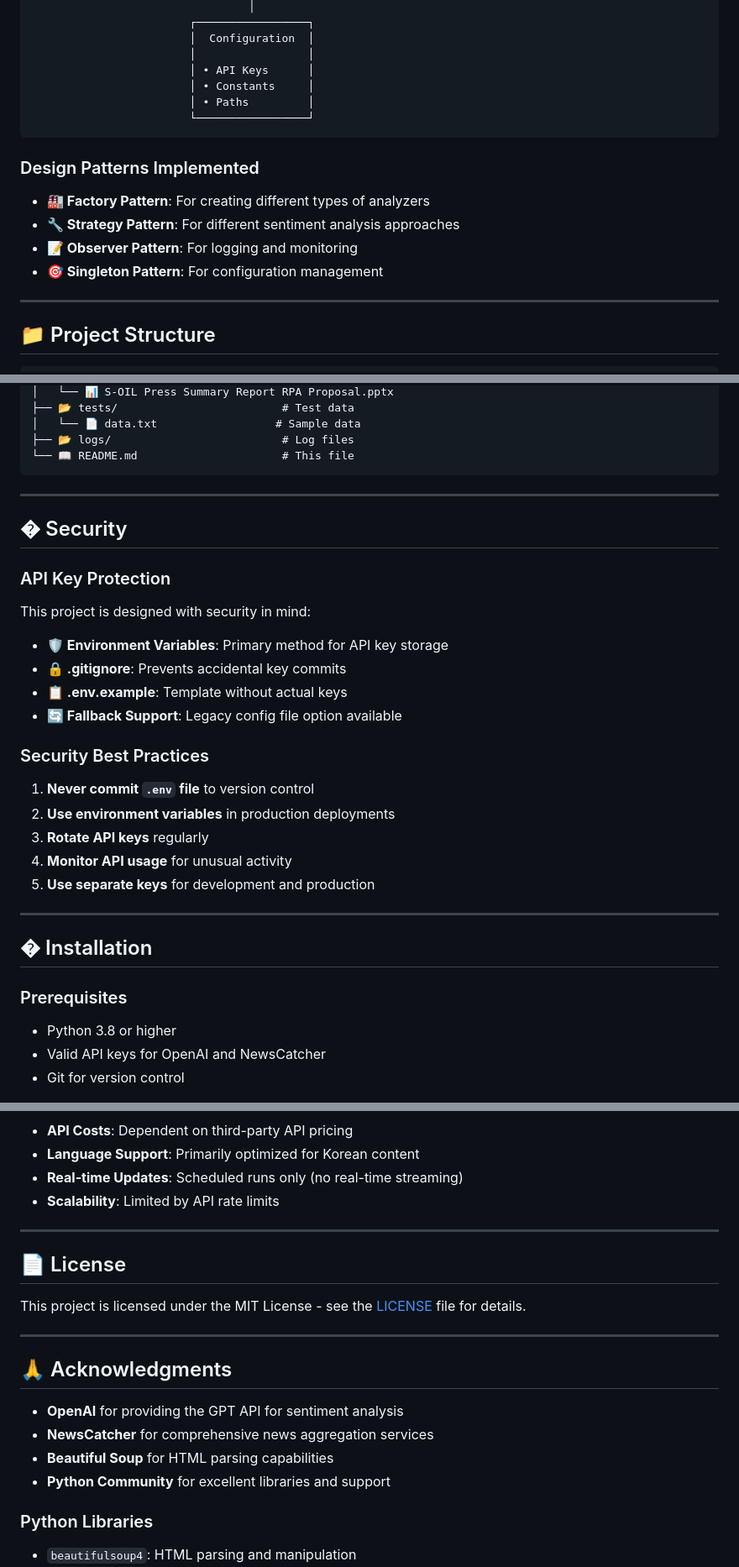
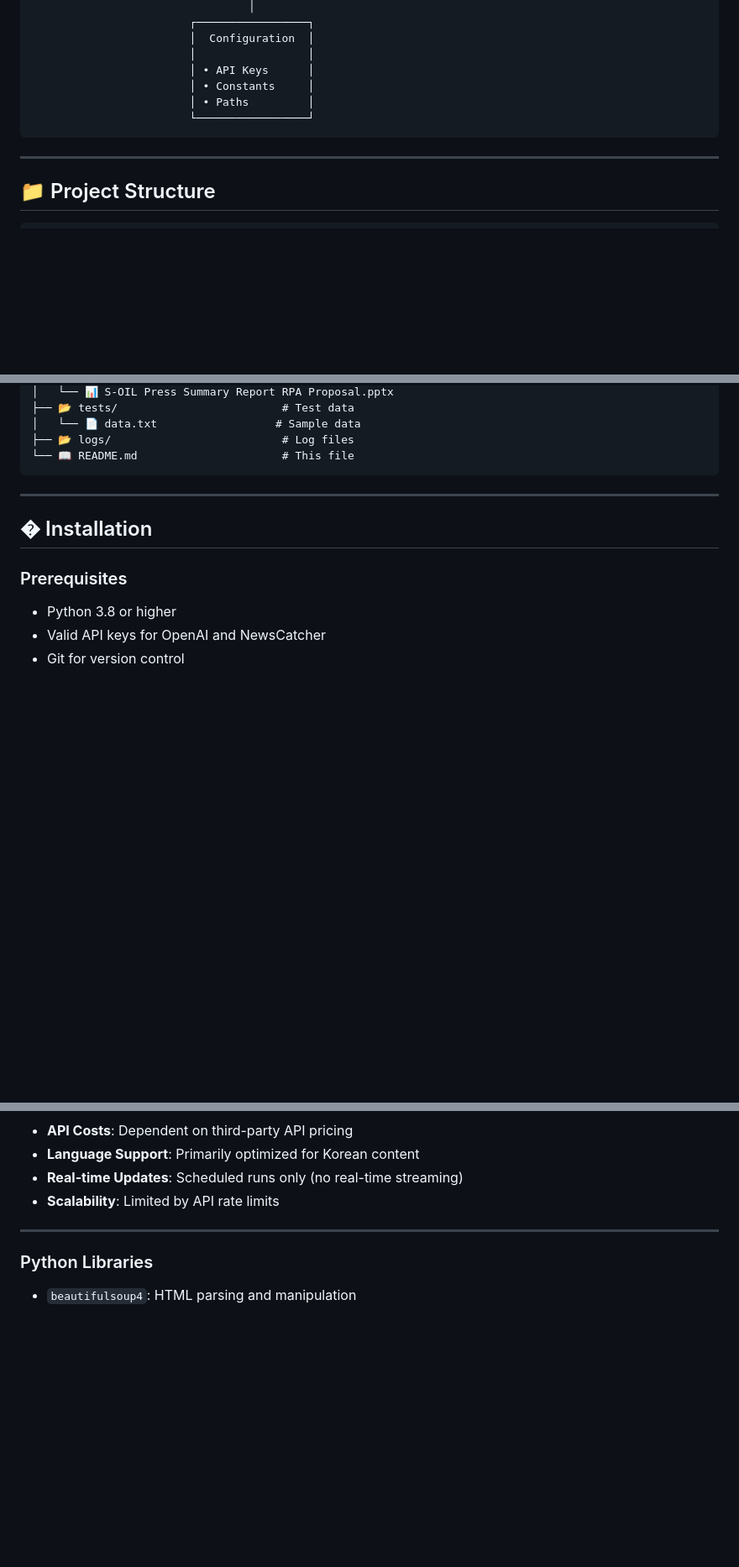
Before and after one commit to AbdulrahmanAldayel/Sentiment-Analysis-Report-Generator, a Markdown page: README.md, 3 parts joined by grey strips. Shown at 84% size. Drawn GitHub-style; blank space fills up the shorter version.

````diff
--- a/README.md
+++ b/README.md
@@ -67,13 +67,6 @@ This system demonstrates advanced Python automation capabilities by integrating
                         └─────────────────┘
 ```
 
-### Design Patterns Implemented
-
-- **🏭 Factory Pattern**: For creating different types of analyzers
-- **🔧 Strategy Pattern**: For different sentiment analysis approaches
-- **📝 Observer Pattern**: For logging and monitoring
-- **🎯 Singleton Pattern**: For configuration management
-
 ---
 
 ## 📁 Project Structure
@@ -113,27 +106,6 @@ S-OIL Press Summary Report RPA/
 ├── 📂 logs/                          # Log files
 └── 📖 README.md                      # This file
 ```
-
----
-
-## � Security
-
-### API Key Protection
-
-This project is designed with security in mind:
-
-- **🛡️ Environment Variables**: Primary method for API key storage
-- **🔒 .gitignore**: Prevents accidental key commits
-- **📋 .env.example**: Template without actual keys
-- **🔄 Fallback Support**: Legacy config file option available
-
-### Security Best Practices
-
-1. **Never commit `.env` file** to version control
-2. **Use environment variables** in production deployments
-3. **Rotate API keys** regularly
-4. **Monitor API usage** for unusual activity
-5. **Use separate keys** for development and production
 
 ---
 
@@ -347,19 +319,6 @@ We welcome contributions! Please follow these guidelines:
 
 ---
 
-## 📄 License
-
-This project is licensed under the MIT License - see the [LICENSE](LICENSE) file for details.
-
----
-
-## 🙏 Acknowledgments
-
-- **OpenAI** for providing the GPT API for sentiment analysis
-- **NewsCatcher** for comprehensive news aggregation services
-- **Beautiful Soup** for HTML parsing capabilities
-- **Python Community** for excellent libraries and support
-
 ### Python Libraries
 - `beautifulsoup4`: HTML parsing and manipulation
 - `requests`: HTTP requests for API calls
````
Also changed, not shown: other parts of README.md (+0 -1 lines).
